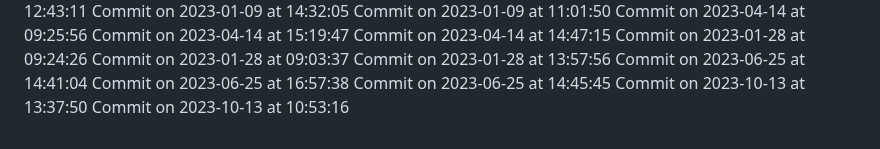
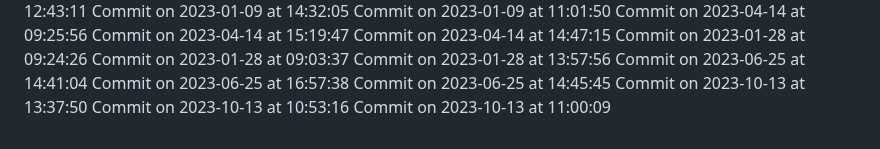
Before and after one commit to HridoyVaraby/coming_soon, a Markdown page: commits.md, the part around the change. Drawn GitHub-style.

Commit message:
Commit for 2023-10-13 at 11:00:09

```diff
--- a/commits.md
+++ b/commits.md
@@ -502,3 +502,4 @@ Commit on 2023-06-25 at 16:57:38
 Commit on 2023-06-25 at 14:45:45
 Commit on 2023-10-13 at 13:37:50
 Commit on 2023-10-13 at 10:53:16
+Commit on 2023-10-13 at 11:00:09
```
